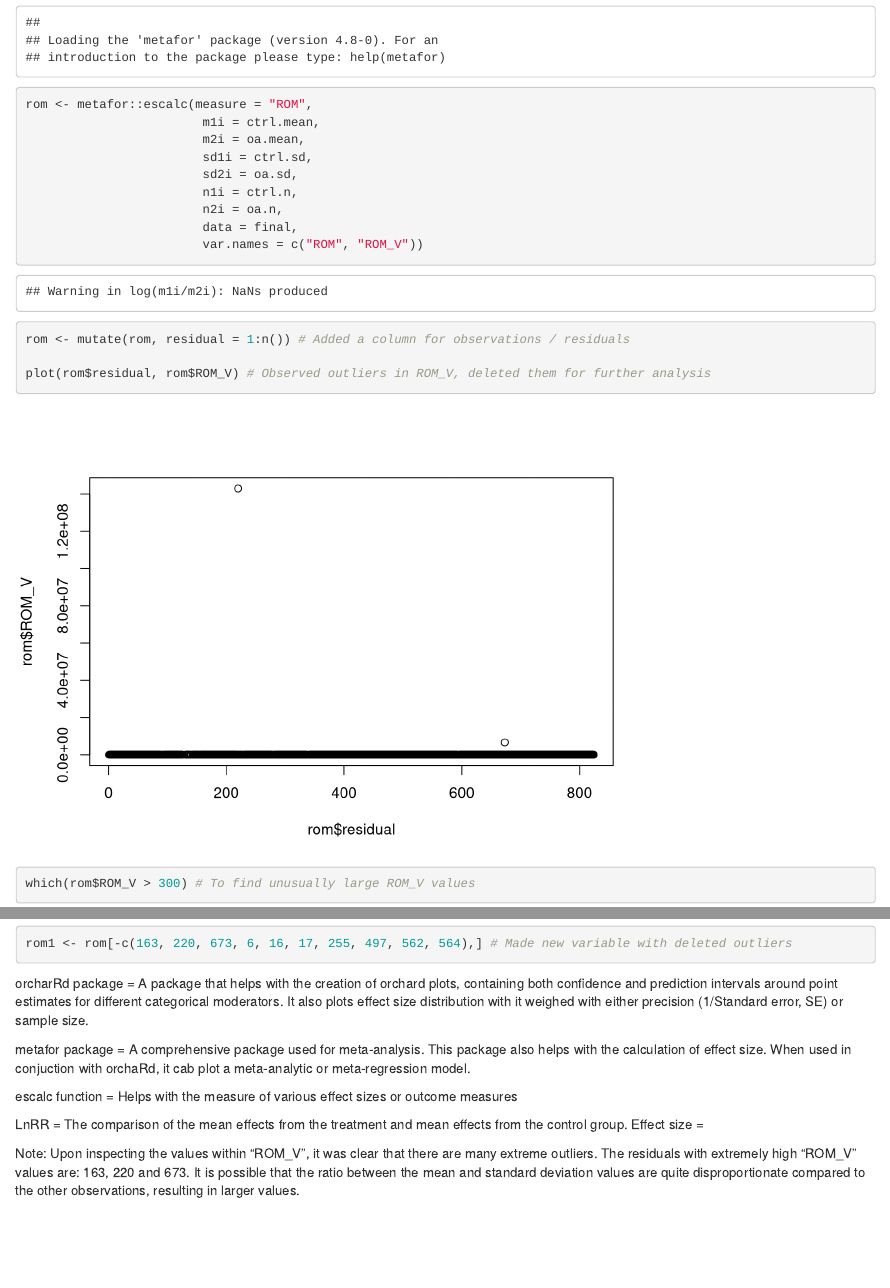
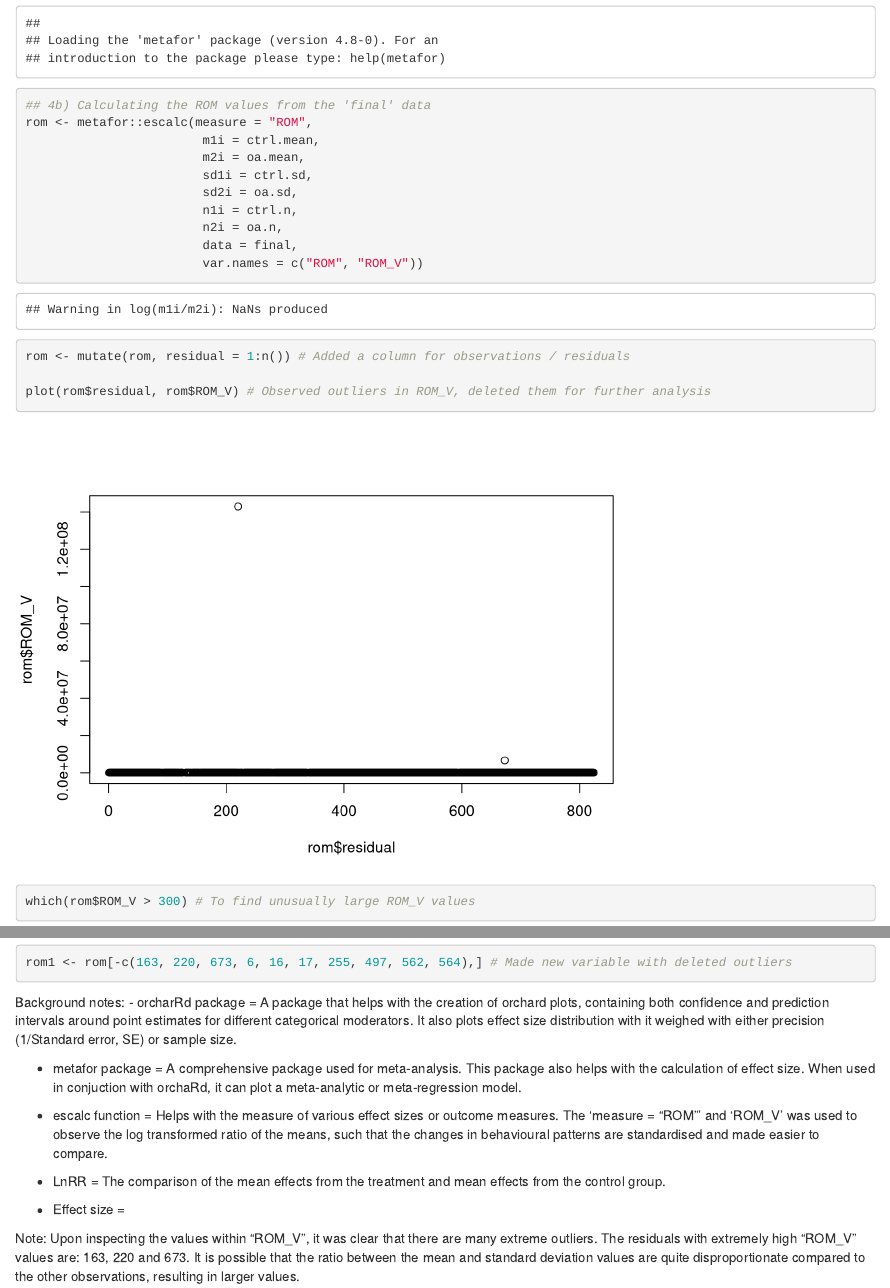
Before and after one commit to DeniseTsoi1411/Ocean-Acidification-Meta-analysis-project, an R Markdown document (data/Assignment2/ocean_acidification.Rmd): the page in a window 1100 px wide, from 2600 px down before the commit and from 2620 px down after it, so that both start at the same text, and a second part further down, joined at a grey line. Rendered offline with R 4.5, knitr and Pandoc, with nearby package versions; some code elsewhere in the file could not run offline.

Commit message:
Update ocean_acidification.Rmd

````diff
--- a/data/Assignment2/ocean_acidification.Rmd
+++ b/data/Assignment2/ocean_acidification.Rmd
@@ -57,8 +57,11 @@ final <- rbind(ocean_meta, OA_clark2)
 
 ### 4. Calculate the log response ratio (lnRR) effect size for every row of the dataframe using metafor’s escalc() function.
 ```{r}
+## 4a) Load the packages
 library(orchaRd)
 library(metafor)
+
+## 4b) Calculating the ROM values from the 'final' data
 rom <- metafor::escalc(measure = "ROM",
                         m1i = ctrl.mean,
                         m2i = oa.mean,
@@ -75,14 +78,16 @@ which(rom$ROM_V > 300) # To find unusually large ROM_V values
 which(rom$ROM_V < 0.0001) # To find unusually small ROM_V values
 rom1 <- rom[-c(163, 220, 673, 6, 16, 17, 255, 497, 562, 564),] # Made new variable with deleted outliers
 ```
-orcharRd package = A package that helps with the creation of orchard plots, containing both confidence and prediction intervals around point estimates for different categorical moderators. It also plots effect size distribution with it weighed with either precision (1/Standard error, SE) or sample size.
+Background notes:
+- orcharRd package = A package that helps with the creation of orchard plots, containing both confidence and prediction intervals around point estimates for different categorical moderators. It also plots effect size distribution with it weighed with either precision (1/Standard error, SE) or sample size.
 
-metafor package = A comprehensive package used for meta-analysis. This package also helps with the calculation of effect size. When used in conjuction with orchaRd, it cab plot a meta-analytic or meta-regression model.
+- metafor package = A comprehensive package used for meta-analysis. This package also helps with the calculation of effect size. When used in conjuction with orchaRd, it can plot a meta-analytic or meta-regression model.
 
-escalc function = Helps with the measure of various effect sizes or outcome measures
+- escalc function = Helps with the measure of various effect sizes or outcome measures. The 'measure = "ROM"' and 'ROM_V' was used to observe the log transformed ratio of the means, such that the changes in behavioural patterns are standardised and made easier to compare.
 
-LnRR = The comparison of the mean effects from the treatment and mean effects from the control group.
-Effect size =
+- LnRR = The comparison of the mean effects from the treatment and mean effects from the control group.
+
+- Effect size =
 
 
 Note: Upon inspecting the values within "ROM_V", it was clear that there are many extreme outliers. The residuals with extremely high "ROM_V" values are: 163, 220 and 673. It is possible that the ratio between the mean and standard deviation values are quite disproportionate compared to the other observations, resulting in larger values.
````
